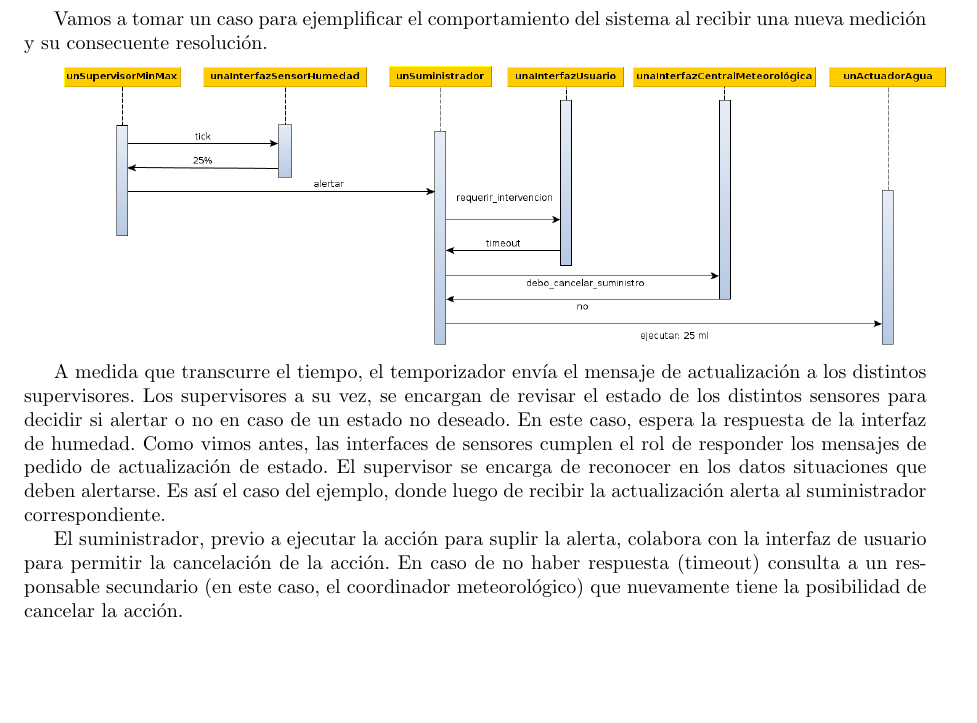
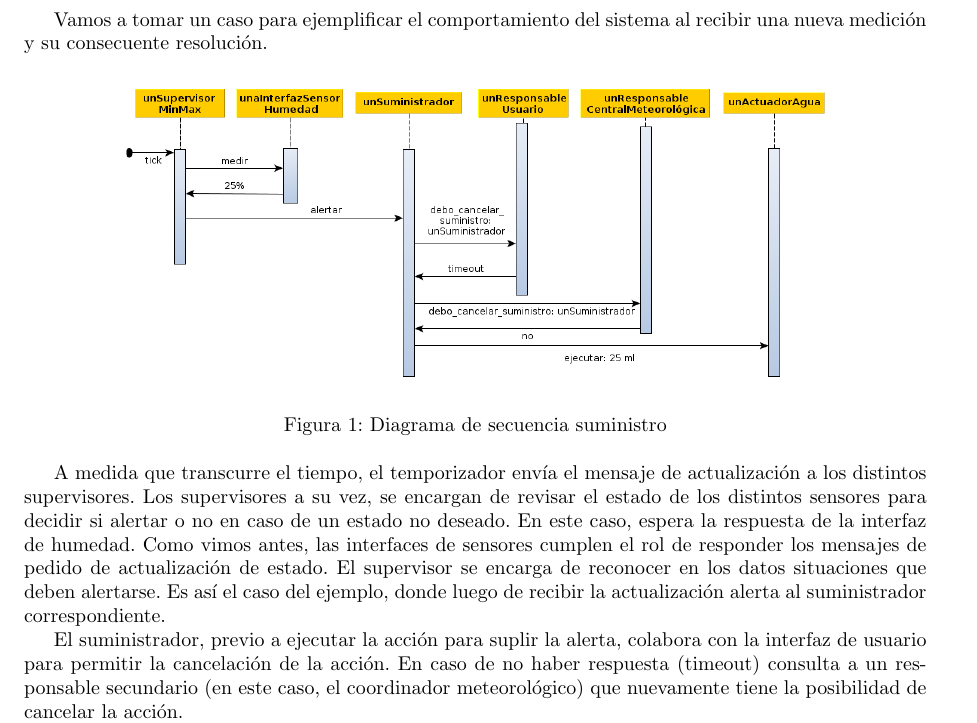
Before and after one commit to Laski/ing2, a LaTeX document (tp1/informe/maintp1.tex, which reads tp1/informe/diseno.tex): part of page 4 of 4, cut so that both start at the same text, the shorter picture padded with empty space. Compiled offline with pdfLaTeX.

Commit message:
correccion diseno.tex y secuencia_suministro1

```diff
--- a/tp1/informe/diseno.tex
+++ b/tp1/informe/diseno.tex
@@ -12,7 +12,12 @@ En esta sección vamos a abocarnos en la tarea de explicar el diseño que pensam
 \subsection{Situación: nueva medición de humedad}
 Vamos a tomar un caso para ejemplificar el comportamiento del sistema al recibir una nueva medición y su consecuente resolución.
 
-\includegraphics[width=\textwidth]{./imagenes/secuencia_alerta}
+\begin{figure}[h!]
+  \centering
+  \includegraphics[width=0.8\textwidth]{./imagenes/secuencia_suministro1.png}
+  \caption{Diagrama de secuencia suministro}
+  \label{fig:sec_sum1}
+\end{figure}
 
 A medida que transcurre el tiempo, el temporizador envía el mensaje de actualización a los distintos supervisores.
 Los supervisores a su vez, se encargan de revisar el estado de los distintos sensores para decidir si alertar o no en caso de un estado no deseado.
```
Also changed, not shown: tp1/informe/imagenes/secuencia_alerta.png (deleted), tp1/informe/imagenes/secuencia_suministro1.png (added), tp1/informe/diseno.tex (2 more changed lines), 1 other file.
